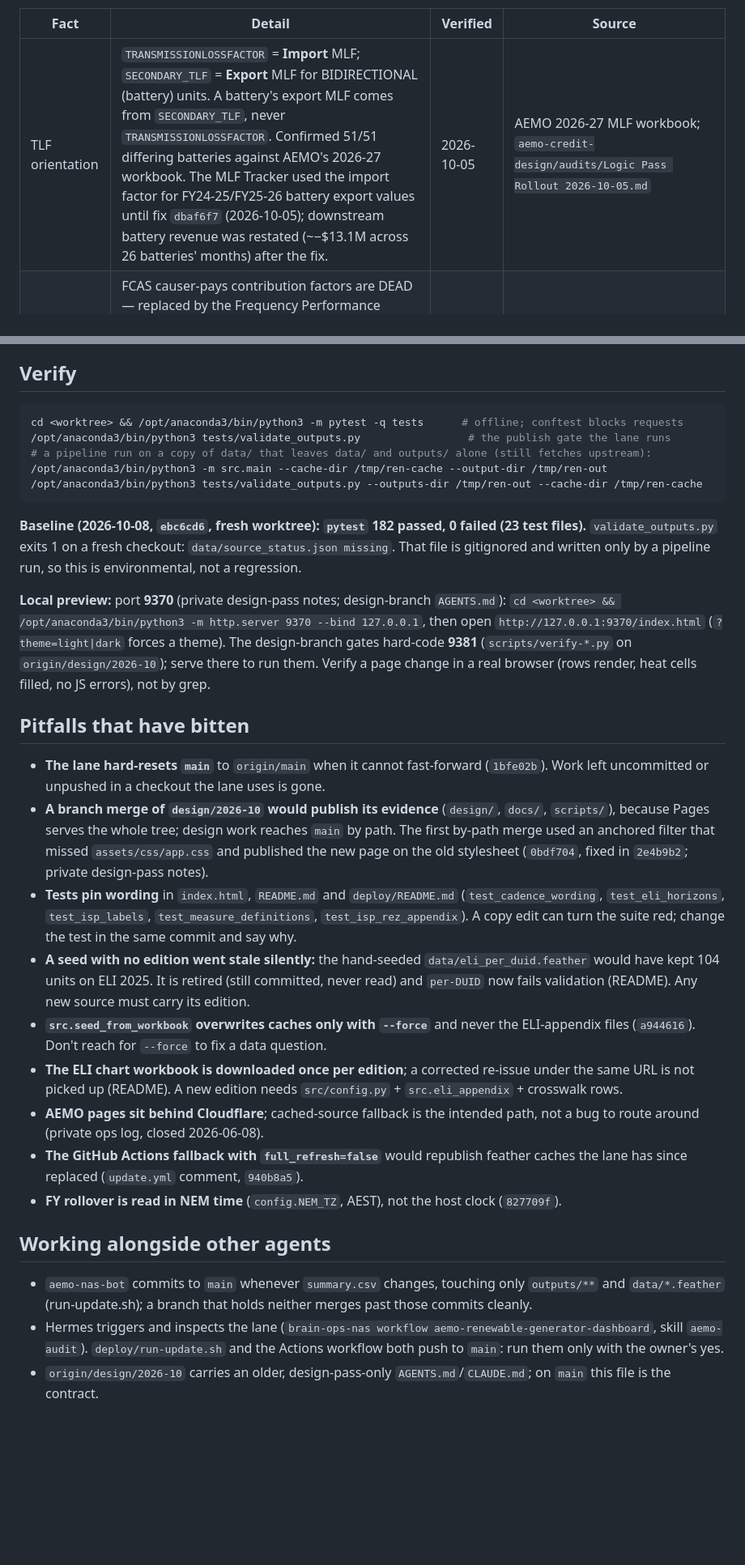
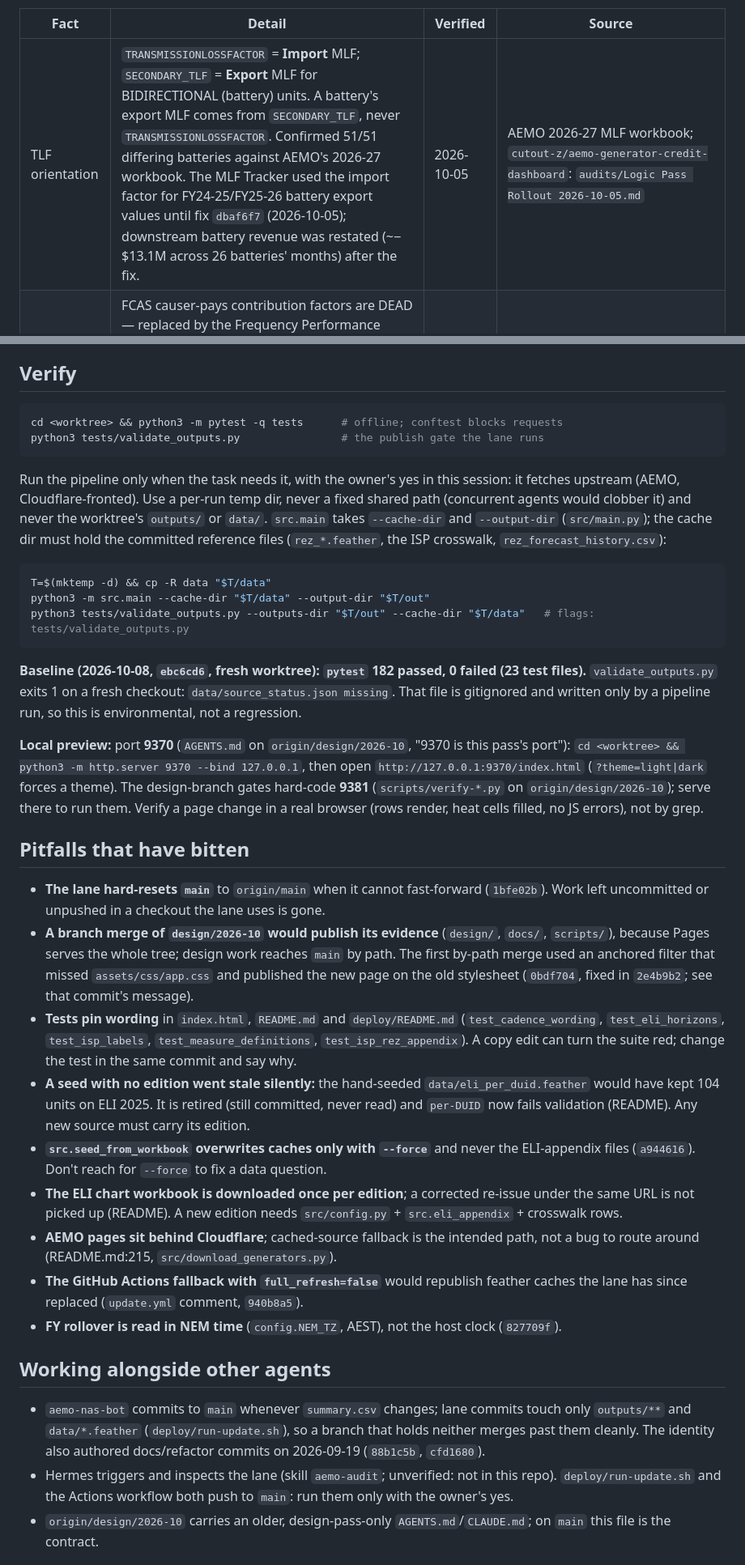
Before and after one commit to cutout-z/aemo-renewable-generator-dashboard, a Markdown page: AGENTS.md, 2 parts joined by grey strips. Shown at 81% size. GitHub-like rendering; blank space fills up the shorter version.

````diff
--- a/AGENTS.md
+++ b/AGENTS.md
@@ -89,7 +132,7 @@ Location: `agent-contracts/facts/AEMO-FACTS.md` (git, `cutout-z/agent-contracts`
 
 | Fact | Detail | Verified | Source |
 |---|---|---|---|
-| TLF orientation | `TRANSMISSIONLOSSFACTOR` = **Import** MLF; `SECONDARY_TLF` = **Export** MLF for BIDIRECTIONAL (battery) units. A battery's export MLF comes from `SECONDARY_TLF`, never `TRANSMISSIONLOSSFACTOR`. Confirmed 51/51 differing batteries against AEMO's 2026-27 workbook. The MLF Tracker used the import factor for FY24-25/FY25-26 battery export values until fix `dbaf6f7` (2026-10-05); downstream battery revenue was restated (~−$13.1M across 26 batteries' months) after the fix. | 2026-10-05 | AEMO 2026-27 MLF workbook; `aemo-credit-design/audits/Logic Pass Rollout 2026-10-05.md` |
+| TLF orientation | `TRANSMISSIONLOSSFACTOR` = **Import** MLF; `SECONDARY_TLF` = **Export** MLF for BIDIRECTIONAL (battery) units. A battery's export MLF comes from `SECONDARY_TLF`, never `TRANSMISSIONLOSSFACTOR`. Confirmed 51/51 differing batteries against AEMO's 2026-27 workbook. The MLF Tracker used the import factor for FY24-25/FY25-26 battery export values until fix `dbaf6f7` (2026-10-05); downstream battery revenue was restated (~−$13.1M across 26 batteries' months) after the fix. | 2026-10-05 | AEMO 2026-27 MLF workbook; `cutout-z/aemo-generator-credit-dashboard`: `audits/Logic Pass Rollout 2026-10-05.md` |
 | FCAS regime | FCAS causer-pays contribution factors are DEAD — replaced by the Frequency Performance Payment (FPP) on 8 June 2025 (5-minute contribution factors on NEMWEB). Never recommend or resurrect causer-pays factor tracking; FPP cost-allocation factors per DUID are the future extension. | 2026-09-01 | AEMO/NEMWEB; `aemo-audit` skill; credit repo `docs/FUTURE_DATA_SOURCES.md` |
 <!-- END agent-contracts:aemo-facts -->
 
@@ -147,19 +190,27 @@ Location: `agent-contracts/facts/AEMO-FACTS.md` (git, `cutout-z/agent-contracts`
 ## Verify
 
 ```bash
-cd <worktree> && /opt/anaconda3/bin/python3 -m pytest -q tests      # offline; conftest blocks requests
-/opt/anaconda3/bin/python3 tests/validate_outputs.py                 # the publish gate the lane runs
-# a pipeline run on a copy of data/ that leaves data/ and outputs/ alone (still fetches upstream):
-/opt/anaconda3/bin/python3 -m src.main --cache-dir /tmp/ren-cache --output-dir /tmp/ren-out
-/opt/anaconda3/bin/python3 tests/validate_outputs.py --outputs-dir /tmp/ren-out --cache-dir /tmp/ren-cache
+cd <worktree> && python3 -m pytest -q tests      # offline; conftest blocks requests
+python3 tests/validate_outputs.py                # the publish gate the lane runs
+```
+
+Run the pipeline only when the task needs it, with the owner's yes in this session: it fetches upstream (AEMO, Cloudflare-fronted). Use a
+per-run temp dir, never a fixed shared path (concurrent agents would clobber it) and never the worktree's
+`outputs/` or `data/`. `src.main` takes `--cache-dir` and `--output-dir` (`src/main.py`); the cache dir
+must hold the committed reference files (`rez_*.feather`, the ISP crosswalk, `rez_forecast_history.csv`):
+
+```bash
+T=$(mktemp -d) && cp -R data "$T/data"
+python3 -m src.main --cache-dir "$T/data" --output-dir "$T/out"
+python3 tests/validate_outputs.py --outputs-dir "$T/out" --cache-dir "$T/data"   # flags: tests/validate_outputs.py
 ```
 
 **Baseline (2026-10-08, `ebc6cd6`, fresh worktree): `pytest` 182 passed, 0 failed (23 test files).**
 `validate_outputs.py` exits 1 on a fresh checkout: `data/source_status.json missing`. That file is
 gitignored and written only by a pipeline run, so this is environmental, not a regression.
 
-**Local preview:** port **9370** (private design-pass notes; design-branch `AGENTS.md`):
-`cd <worktree> && /opt/anaconda3/bin/python3 -m http.server 9370 --bind 127.0.0.1`, then open
+**Local preview:** port **9370** (`AGENTS.md` on `origin/design/2026-10`, "9370 is this pass's port"):
+`cd <worktree> && python3 -m http.server 9370 --bind 127.0.0.1`, then open
 `http://127.0.0.1:9370/index.html` (`?theme=light|dark` forces a theme). The design-branch gates
 hard-code **9381** (`scripts/verify-*.py` on `origin/design/2026-10`); serve there to run them. Verify a
 page change in a real browser (rows render, heat cells filled, no JS errors), not by grep.
@@ -171,7 +222,7 @@ page change in a real browser (rows render, heat cells filled, no JS errors), no
 - **A branch merge of `design/2026-10` would publish its evidence** (`design/`, `docs/`, `scripts/`),
   because Pages serves the whole tree; design work reaches `main` by path. The first by-path merge used
   an anchored filter that missed `assets/css/app.css` and published the new page on the old stylesheet
-  (`0bdf704`, fixed in `2e4b9b2`; private design-pass notes).
+  (`0bdf704`, fixed in `2e4b9b2`; see that commit's message).
 - **Tests pin wording** in `index.html`, `README.md` and `deploy/README.md` (`test_cadence_wording`,
   `test_eli_horizons`, `test_isp_labels`, `test_measure_definitions`, `test_isp_rez_appendix`). A copy
   edit can turn the suite red; change the test in the same commit and say why.
@@ -183,18 +234,18 @@ page change in a real browser (rows render, heat cells filled, no JS errors), no
 - **The ELI chart workbook is downloaded once per edition**; a corrected re-issue under the same URL is
   not picked up (README). A new edition needs `src/config.py` + `src.eli_appendix` + crosswalk rows.
 - **AEMO pages sit behind Cloudflare**; cached-source fallback is the intended path, not a bug to
-  route around (private ops log, closed 2026-06-08).
+  route around (README.md:215, `src/download_generators.py`).
 - **The GitHub Actions fallback with `full_refresh=false`** would republish feather caches the lane
   has since replaced (`update.yml` comment, `940b8a5`).
 - **FY rollover is read in NEM time** (`config.NEM_TZ`, AEST), not the host clock (`827709f`).
 
 ## Working alongside other agents
 
-- `aemo-nas-bot` commits to `main` whenever `summary.csv` changes, touching only `outputs/**` and
-  `data/*.feather` (run-update.sh); a branch that holds neither merges past those commits cleanly.
-- Hermes triggers and inspects the lane (`brain-ops-nas workflow aemo-renewable-generator-dashboard`,
-  skill `aemo-audit`). `deploy/run-update.sh` and the Actions workflow both push to `main`: run them
-  only with the owner's yes.
+- `aemo-nas-bot` commits to `main` whenever `summary.csv` changes; lane commits touch only `outputs/**`
+  and `data/*.feather` (`deploy/run-update.sh`), so a branch that holds neither merges past them cleanly.
+  The identity also authored docs/refactor commits on 2026-09-19 (`88b1c5b`, `cfd1680`).
+- Hermes triggers and inspects the lane (skill `aemo-audit`; unverified: not in this repo).
+  `deploy/run-update.sh` and the Actions workflow both push to `main`: run them only with the owner's yes.
 - `origin/design/2026-10` carries an older, design-pass-only `AGENTS.md`/`CLAUDE.md`; on `main` this file is the contract.
 
 ## Handback checklist
````
Also changed, not shown: other parts of AGENTS.md (+69 -26 lines).
